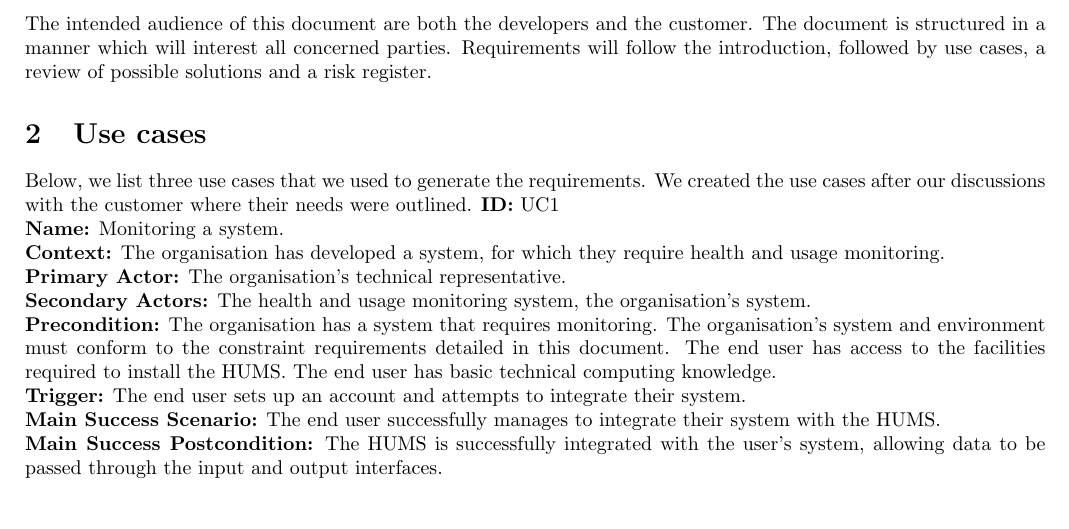
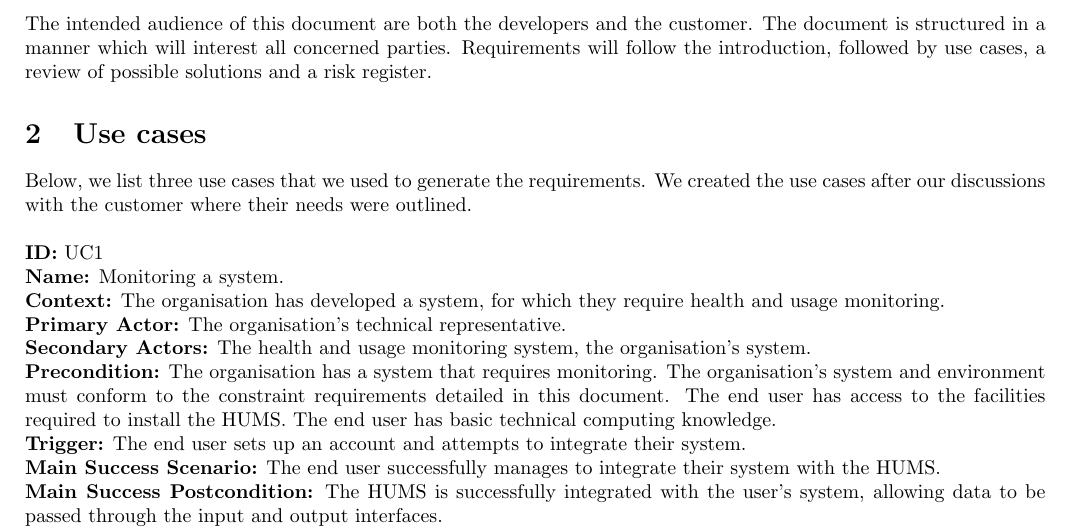
Before and after one commit to sftrabbit/gpig-c, a LaTeX document (docs/initial-report/initial-report.tex): part of page 1 of 12, cut so that both start at the same text, the shorter picture padded with empty space. Compiled offline with pdfLaTeX.

Commit message:
Fix missing new line at the start of the use cases

```diff
--- a/docs/initial-report/initial-report.tex
+++ b/docs/initial-report/initial-report.tex
@@ -44,7 +44,8 @@ parties. Requirements will follow the introduction, followed by use cases, a
 review of possible solutions and a risk register.
 
 \section{Use cases}
-Below, we list three use cases that we used to generate the requirements. We created the use cases after our discussions with the customer where their needs were outlined.
+Below, we list three use cases that we used to generate the requirements. We created the use cases after our discussions with the customer where their needs were outlined.\\
+
 \noindent \textbf{ID:} UC1\\
 \textbf{Name:} Monitoring a system.\\
 \textbf{Context:} The organisation has developed a system, for which they
```
